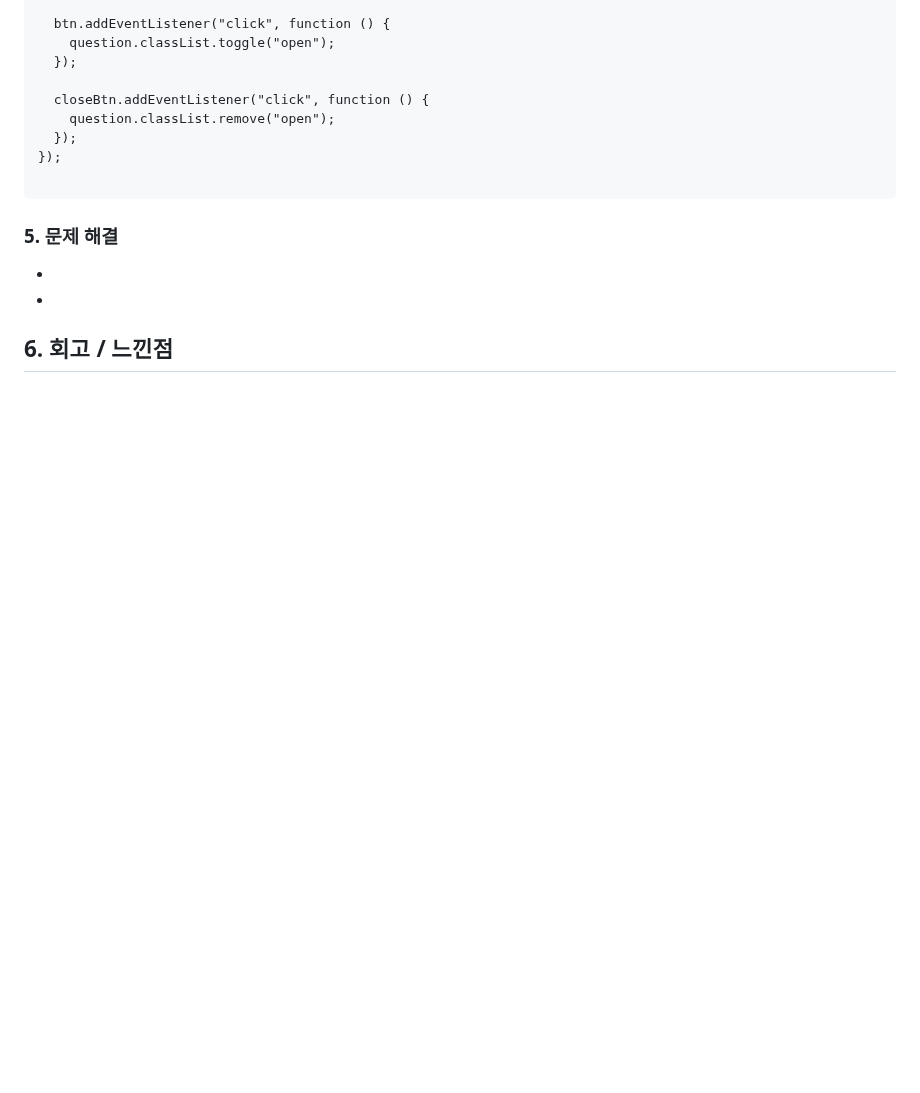
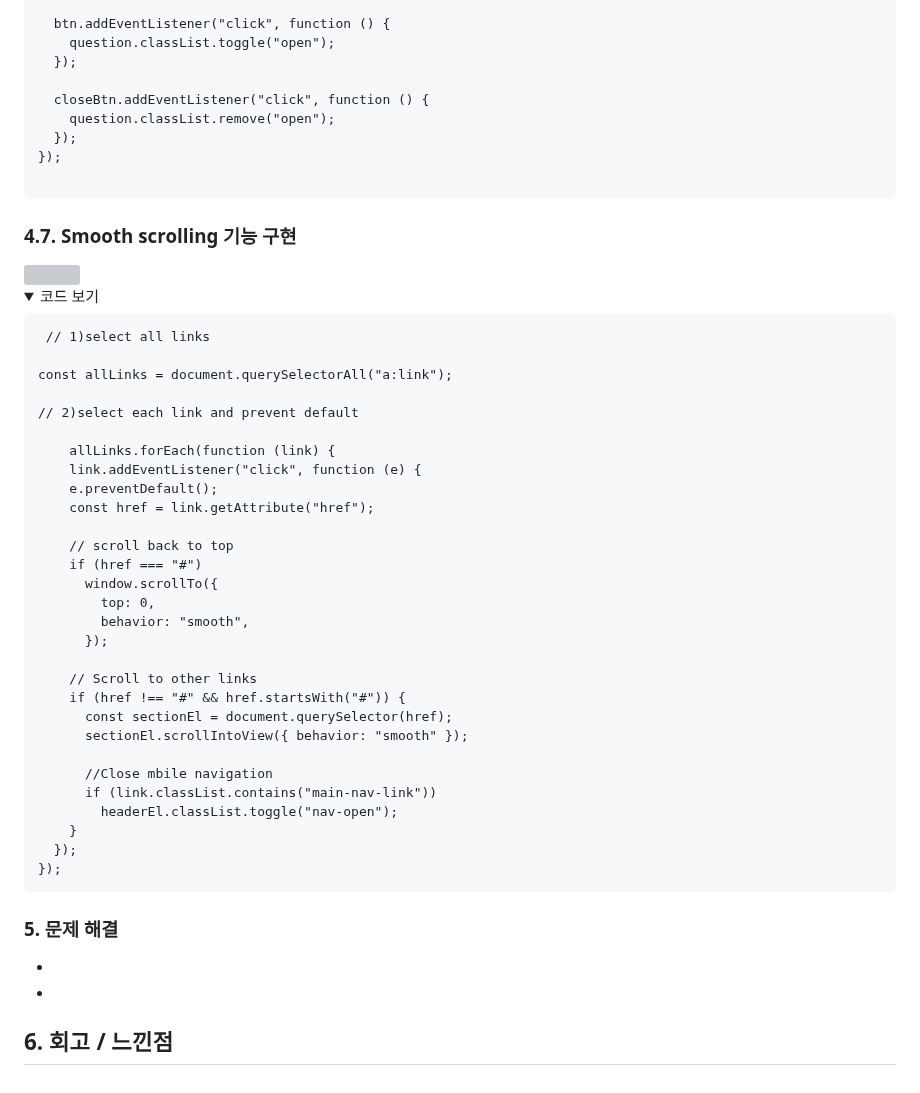
Before and after one commit to pouryourlove/higherself-project, a Markdown page: README.md, the part around the change. GitHub-like rendering; folded sections open; blank space fills up the shorter version; grey boxes are pictures that could not be loaded.

````diff
--- a/README.md
+++ b/README.md
@@ -233,6 +233,48 @@ questions.forEach(function (question) {
 </div>
 </details>
 
+### 4.7. Smooth scrolling 기능 구현
+
+<img src="https://user-images.githubusercontent.com/90593162/228462806-0afe6a51-401b-4945-b4fe-5875a2dd1e7a.gif">
+
+<details>
+<summary>코드 보기</summary>
+<div markdown="1">
+
+```
+ // 1)select all links
+
+const allLinks = document.querySelectorAll("a:link");
+
+// 2)select each link and prevent default
+
+    allLinks.forEach(function (link) {
+    link.addEventListener("click", function (e) {
+    e.preventDefault();
+    const href = link.getAttribute("href");
+
+    // scroll back to top
+    if (href === "#")
+      window.scrollTo({
+        top: 0,
+        behavior: "smooth",
+      });
+
+    // Scroll to other links
+    if (href !== "#" && href.startsWith("#")) {
+      const sectionEl = document.querySelector(href);
+      sectionEl.scrollIntoView({ behavior: "smooth" });
+
+      //Close mbile navigation
+      if (link.classList.contains("main-nav-link"))
+        headerEl.classList.toggle("nav-open");
+    }
+  });
+});
+```
+</div>
+</details>
+
 
 ### 5. 문제 해결
 -
````
